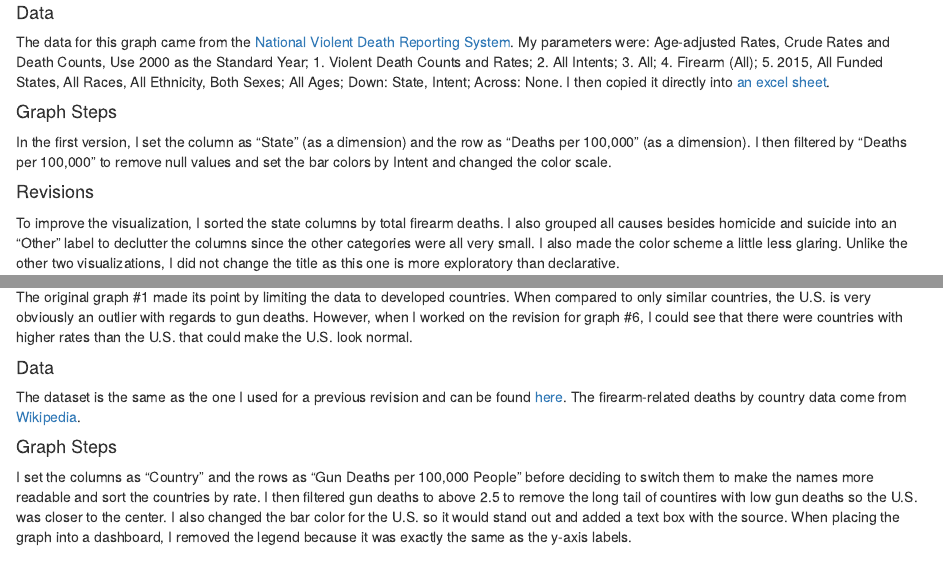
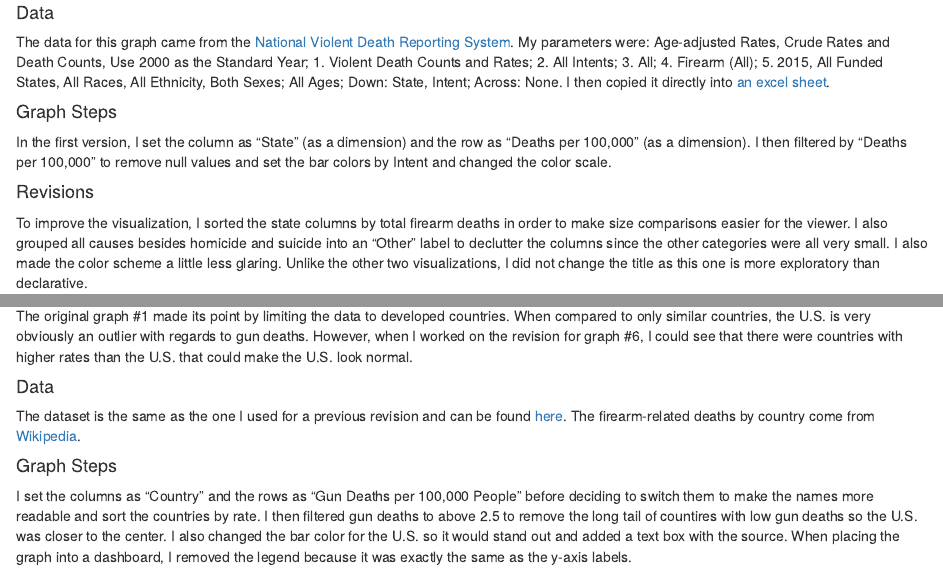
Before and after one commit to katharinegrant/DataViz_Individual_Project, an R Markdown document (FinalVersion.Rmd): the page in a window 1100 px wide, from 1590 px down, and a second part further down, joined at a grey line. Rendered offline with R 4.5, knitr and Pandoc, with nearby package versions.

Commit message:
Add files via upload

```diff
--- a/FinalVersion.Rmd
+++ b/FinalVersion.Rmd
@@ -57,7 +57,7 @@ The data for this graph came from the [National Violent Death Reporting System](
 In the first version, I set the column as “State” (as a dimension) and the row as “Deaths per 100,000” (as a dimension). I then filtered by “Deaths per 100,000” to remove null values and set the bar colors by Intent and changed the color scale.
 
 #### Revisions
-To improve the visualization, I sorted the state columns by total firearm deaths. I also grouped all causes besides homicide and suicide into an "Other" label to declutter the columns since the other categories were all very small. I also made the color scheme a little less glaring. Unlike the other two visualizations, I did not change the title as this one is more exploratory than declarative.
+To improve the visualization, I sorted the state columns by total firearm deaths in order to make size comparisons easier for the viewer. I also grouped all causes besides homicide and suicide into an "Other" label to declutter the columns since the other categories were all very small. I also made the color scheme a little less glaring. Unlike the other two visualizations, I did not change the title as this one is more exploratory than declarative.
 
 ![First Version](https://github.com/katharinegrant/DataViz_Individual_Project/blob/master/images/Rviz3.png)
 
@@ -96,7 +96,7 @@ To improve the visualization, I added trend lines which required changing the vi
 The original graph #1 made its point by limiting the data to developed countries. When compared to only similar countries, the U.S. is very obviously an outlier with regards to gun deaths. However, when I worked on the revision for graph #6, I could see that there were countries with higher rates than the U.S. that could make the U.S. look normal.
 
 #### Data
-The dataset is the same as the one I used for a previous revision and can be found [here](https://github.com/katharinegrant/DataViz_Individual_Project/blob/master/Excel_Sheets/Gun%20death%20and%20ownership%20comb.xlsx). The firearm-related deaths by country data come from [Wikipedia](https://en.wikipedia.org/wiki/List_of_countries_by_firearm-related_death_rate).
+The dataset is the same as the one I used for a previous revision and can be found [here](https://github.com/katharinegrant/DataViz_Individual_Project/blob/master/Excel_Sheets/Gun%20death%20and%20ownership%20comb.xlsx). The firearm-related deaths by country come from [Wikipedia](https://en.wikipedia.org/wiki/List_of_countries_by_firearm-related_death_rate).
 
 #### Graph Steps
 I set the columns as “Country”  and the rows as “Gun Deaths per 100,000 People” before deciding to switch them to make the names more readable and sort the countries by rate. I then filtered gun deaths to above 2.5 to remove the long tail of countires with low gun deaths so the U.S. was closer to the center. I also changed the bar color for the U.S. so it would stand out and added a text box with the source. When placing the graph into a dashboard, I removed the legend because it was exactly the same as the y-axis labels.
```
